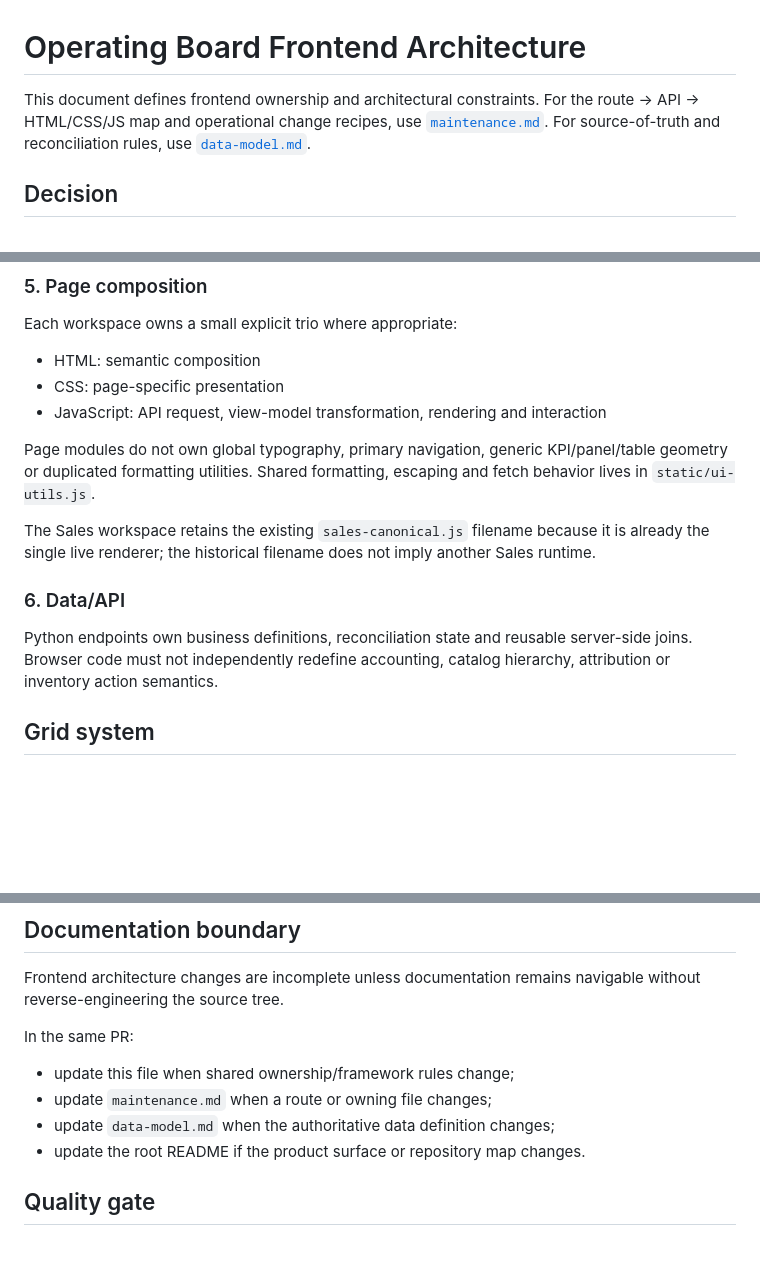
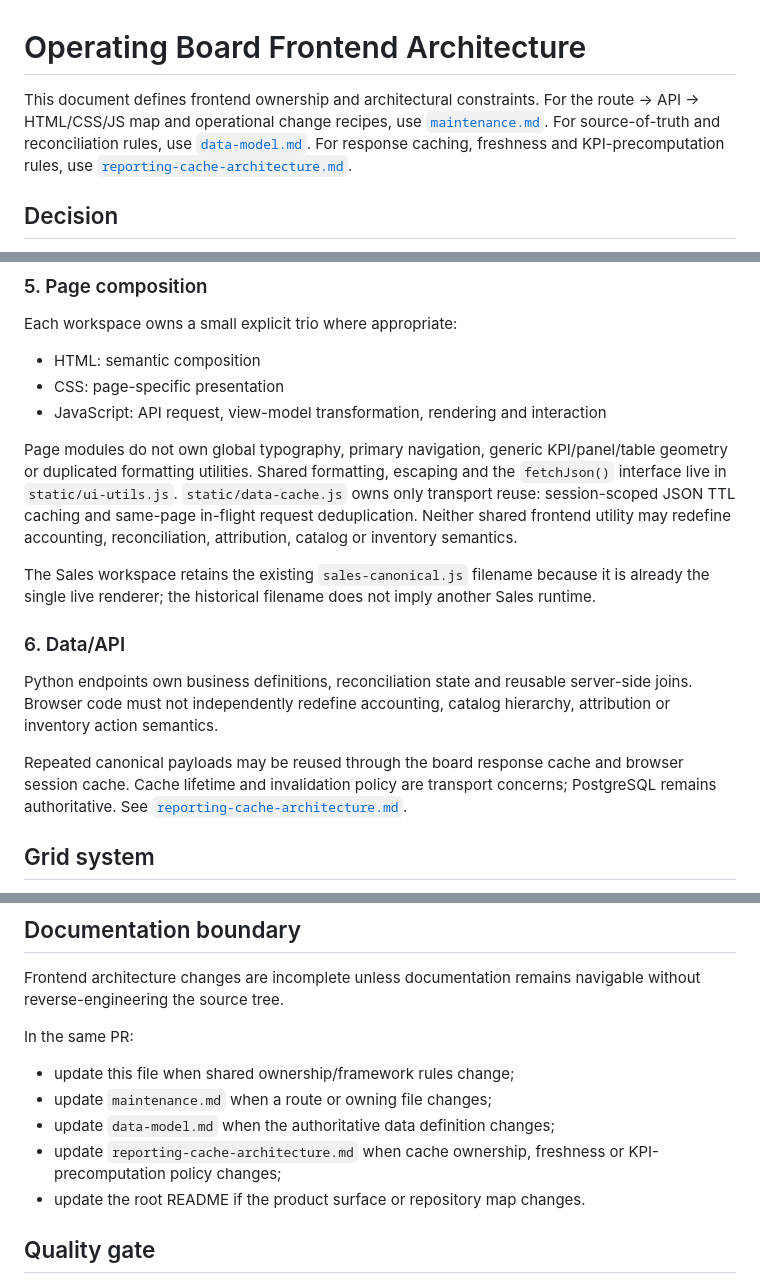
Before and after one commit to PacoCotera/dpp-analytics, a Markdown page: docs/frontend-architecture.md, 3 parts joined by grey strips. Rendered like a GitHub page; blank space fills up the shorter version.

Commit message:
Document shared browser data-cache owner

```diff
--- a/docs/frontend-architecture.md
+++ b/docs/frontend-architecture.md
@@ -1,6 +1,6 @@
 # Operating Board Frontend Architecture
 
-This document defines frontend ownership and architectural constraints. For the route → API → HTML/CSS/JS map and operational change recipes, use [`maintenance.md`](maintenance.md). For source-of-truth and reconciliation rules, use [`data-model.md`](data-model.md).
+This document defines frontend ownership and architectural constraints. For the route → API → HTML/CSS/JS map and operational change recipes, use [`maintenance.md`](maintenance.md). For source-of-truth and reconciliation rules, use [`data-model.md`](data-model.md). For response caching, freshness and KPI-precomputation rules, use [`reporting-cache-architecture.md`](reporting-cache-architecture.md).
 
 ## Decision
 
@@ -77,13 +77,15 @@ Each workspace owns a small explicit trio where appropriate:
 - CSS: page-specific presentation
 - JavaScript: API request, view-model transformation, rendering and interaction
 
-Page modules do not own global typography, primary navigation, generic KPI/panel/table geometry or duplicated formatting utilities. Shared formatting, escaping and fetch behavior lives in `static/ui-utils.js`.
+Page modules do not own global typography, primary navigation, generic KPI/panel/table geometry or duplicated formatting utilities. Shared formatting, escaping and the `fetchJson()` interface live in `static/ui-utils.js`. `static/data-cache.js` owns only transport reuse: session-scoped JSON TTL caching and same-page in-flight request deduplication. Neither shared frontend utility may redefine accounting, reconciliation, attribution, catalog or inventory semantics.
 
 The Sales workspace retains the existing `sales-canonical.js` filename because it is already the single live renderer; the historical filename does not imply another Sales runtime.
 
 ### 6. Data/API
 
 Python endpoints own business definitions, reconciliation state and reusable server-side joins. Browser code must not independently redefine accounting, catalog hierarchy, attribution or inventory action semantics.
+
+Repeated canonical payloads may be reused through the board response cache and browser session cache. Cache lifetime and invalidation policy are transport concerns; PostgreSQL remains authoritative. See [`reporting-cache-architecture.md`](reporting-cache-architecture.md).
 
 ## Grid system
 
@@ -170,6 +172,7 @@ In the same PR:
 - update this file when shared ownership/framework rules change;
 - update `maintenance.md` when a route or owning file changes;
 - update `data-model.md` when the authoritative data definition changes;
+- update `reporting-cache-architecture.md` when cache ownership, freshness or KPI-precomputation policy changes;
 - update the root README if the product surface or repository map changes.
 
 ## Quality gate
```
